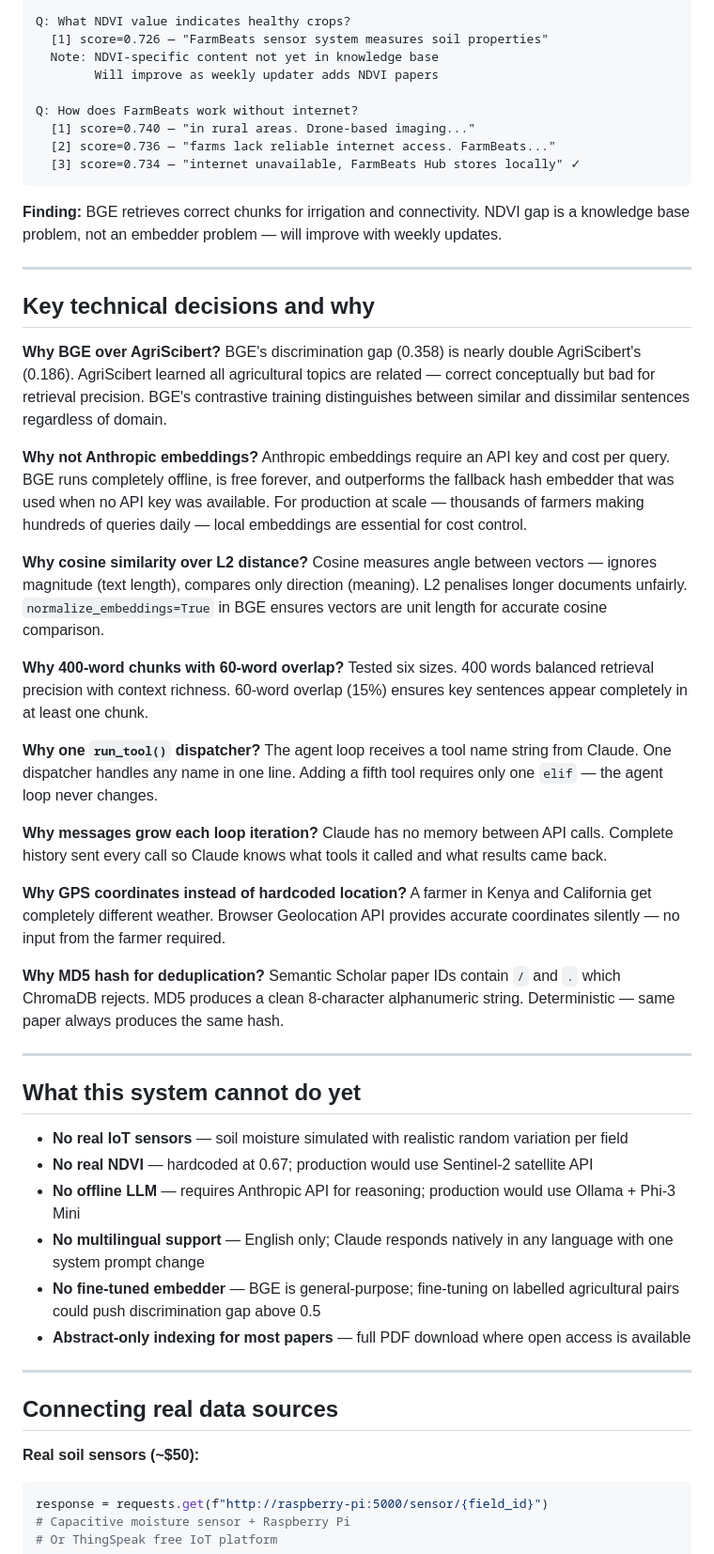
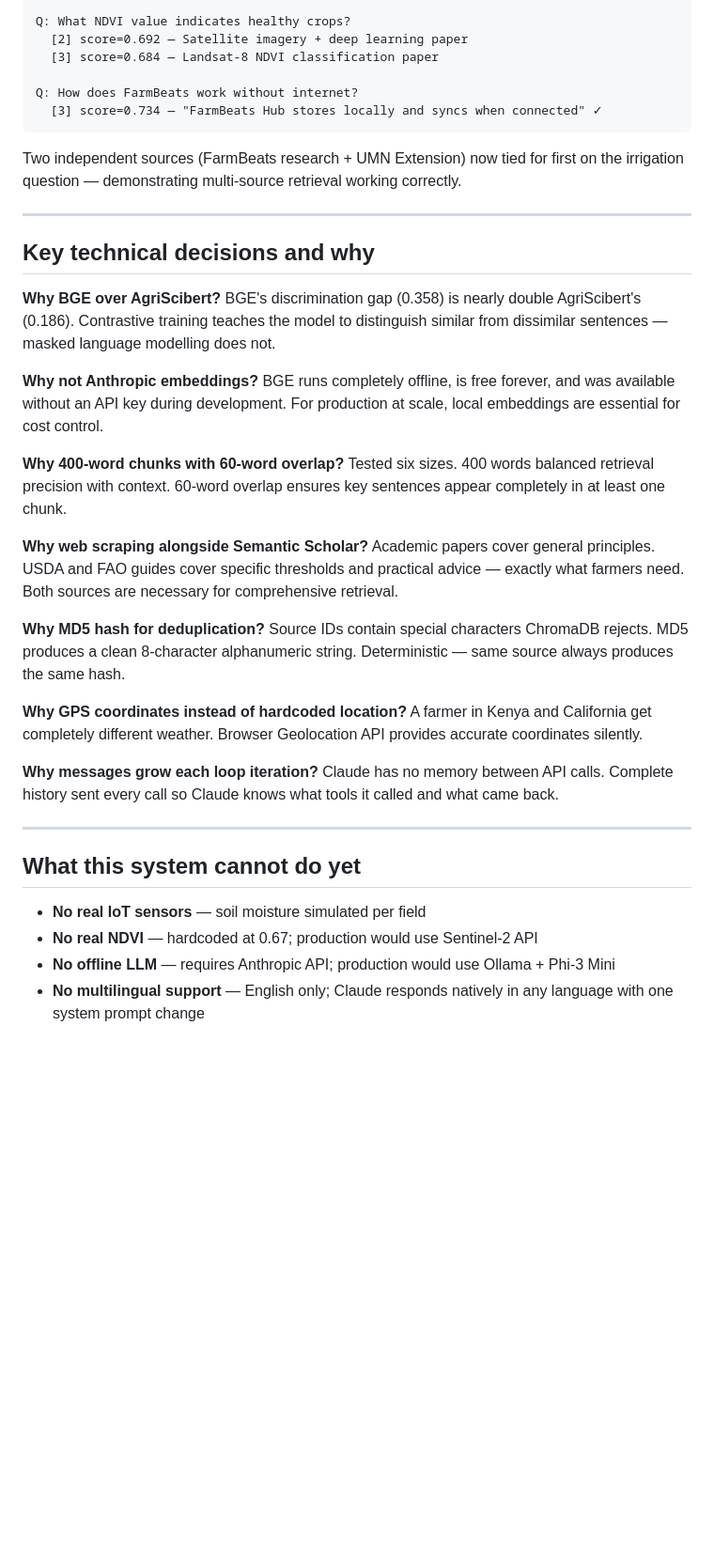
Before and after one commit to AmaniGudali95/farmbeats_Agentic_AI, a Markdown page: README.md, the part around one of its changes. Shown at 94% size. Drawn GitHub-style; blank space fills up the shorter version.

````diff
--- a/README.md
+++ b/README.md
@@ -299,64 +275,44 @@ Q: What soil moisture triggers corn irrigation?
 
 Q: What NDVI value indicates healthy crops?
-  [1] score=0.726 — "FarmBeats sensor system measures soil properties"
-  Note: NDVI-specific content not yet in knowledge base
-        Will improve as weekly updater adds NDVI papers
+  [2] score=0.692 — Satellite imagery + deep learning paper
+  [3] score=0.684 — Landsat-8 NDVI classification paper
 
 Q: How does FarmBeats work without internet?
-  [1] score=0.740 — "in rural areas. Drone-based imaging..."
-  [2] score=0.736 — "farms lack reliable internet access. FarmBeats..."
-  [3] score=0.734 — "internet unavailable, FarmBeats Hub stores locally" ✓
+  [3] score=0.734 — "FarmBeats Hub stores locally and syncs when connected" ✓
 ```
 
-**Finding:** BGE retrieves correct chunks for irrigation and connectivity. NDVI gap is a knowledge base problem, not an embedder problem — will improve with weekly updates.
+Two independent sources (FarmBeats research + UMN Extension) now tied for first on the irrigation question — demonstrating multi-source retrieval working correctly.
 
 ---
 
 ## Key technical decisions and why
 
 **Why BGE over AgriScibert?**
-BGE's discrimination gap (0.358) is nearly double AgriScibert's (0.186). AgriScibert learned all agricultural topics are related — correct conceptually but bad for retrieval precision. BGE's contrastive training distinguishes between similar and dissimilar sentences regardless of domain.
+BGE's discrimination gap (0.358) is nearly double AgriScibert's (0.186). Contrastive training teaches the model to distinguish similar from dissimilar sentences — masked language modelling does not.
 
 **Why not Anthropic embeddings?**
-Anthropic embeddings require an API key and cost per query. BGE runs completely offline, is free forever, and outperforms the fallback hash embedder that was used when no API key was available. For production at scale — thousands of farmers making hundreds of queries daily — local embeddings are essential for cost control.
-
-**Why cosine similarity over L2 distance?**
-Cosine measures angle between vectors — ignores magnitude (text length), compares only direction (meaning). L2 penalises longer documents unfairly. `normalize_embeddings=True` in BGE ensures vectors are unit length for accurate cosine comparison.
+BGE runs completely offline, is free forever, and was available without an API key during development. For production at scale, local embeddings are essential for cost control.
 
 **Why 400-word chunks with 60-word overlap?**
-Tested six sizes. 400 words balanced retrieval precision with context richness. 60-word overlap (15%) ensures key sentences appear completely in at least one chunk.
+Tested six sizes. 400 words balanced retrieval precision with context. 60-word overlap ensures key sentences appear completely in at least one chunk.
 
-**Why one `run_tool()` dispatcher?**
-The agent loop receives a tool name string from Claude. One dispatcher handles any name in one line. Adding a fifth tool requires only one `elif` — the agent loop never changes.
+**Why web scraping alongside Semantic Scholar?**
+Academic papers cover general principles. USDA and FAO guides cover specific thresholds and practical advice — exactly what farmers need. Both sources are necessary for comprehensive retrieval.
+
+**Why MD5 hash for deduplication?**
+Source IDs contain special characters ChromaDB rejects. MD5 produces a clean 8-character alphanumeric string. Deterministic — same source always produces the same hash.
+
+**Why GPS coordinates instead of hardcoded location?**
+A farmer in Kenya and California get completely different weather. Browser Geolocation API provides accurate coordinates silently.
 
 **Why messages grow each loop iteration?**
-Claude has no memory between API calls. Complete history sent every call so Claude knows what tools it called and what results came back.
-
-**Why GPS coordinates instead of hardcoded location?**
-A farmer in Kenya and California get completely different weather. Browser Geolocation API provides accurate coordinates silently — no input from the farmer required.
-
-**Why MD5 hash for deduplication?**
-Semantic Scholar paper IDs contain `/` and `.` which ChromaDB rejects. MD5 produces a clean 8-character alphanumeric string. Deterministic — same paper always produces the same hash.
+Claude has no memory between API calls. Complete history sent every call so Claude knows what tools it called and what came back.
 
 ---
 
 ## What this system cannot do yet
 
-- **No real IoT sensors** — soil moisture simulated with realistic random variation per field
-- **No real NDVI** — hardcoded at 0.67; production would use Sentinel-2 satellite API
-- **No offline LLM** — requires Anthropic API for reasoning; production would use Ollama + Phi-3 Mini
+- **No real IoT sensors** — soil moisture simulated per field
+- **No real NDVI** — hardcoded at 0.67; production would use Sentinel-2 API
+- **No offline LLM** — requires Anthropic API; production would use Ollama + Phi-3 Mini
 - **No multilingual support** — English only; Claude responds natively in any language with one system prompt change
-- **No fine-tuned embedder** — BGE is general-purpose; fine-tuning on labelled agricultural pairs could push discrimination gap above 0.5
-- **Abstract-only indexing for most papers** — full PDF download where open access is available
-
----
-
-## Connecting real data sources
-
-**Real soil sensors (~$50):**
-```python
-response = requests.get(f"http://raspberry-pi:5000/sensor/{field_id}")
-# Capacitive moisture sensor + Raspberry Pi
-# Or ThingSpeak free IoT platform
-```
-
````
Also changed, not shown: other parts of README.md (+101 -147 lines).
